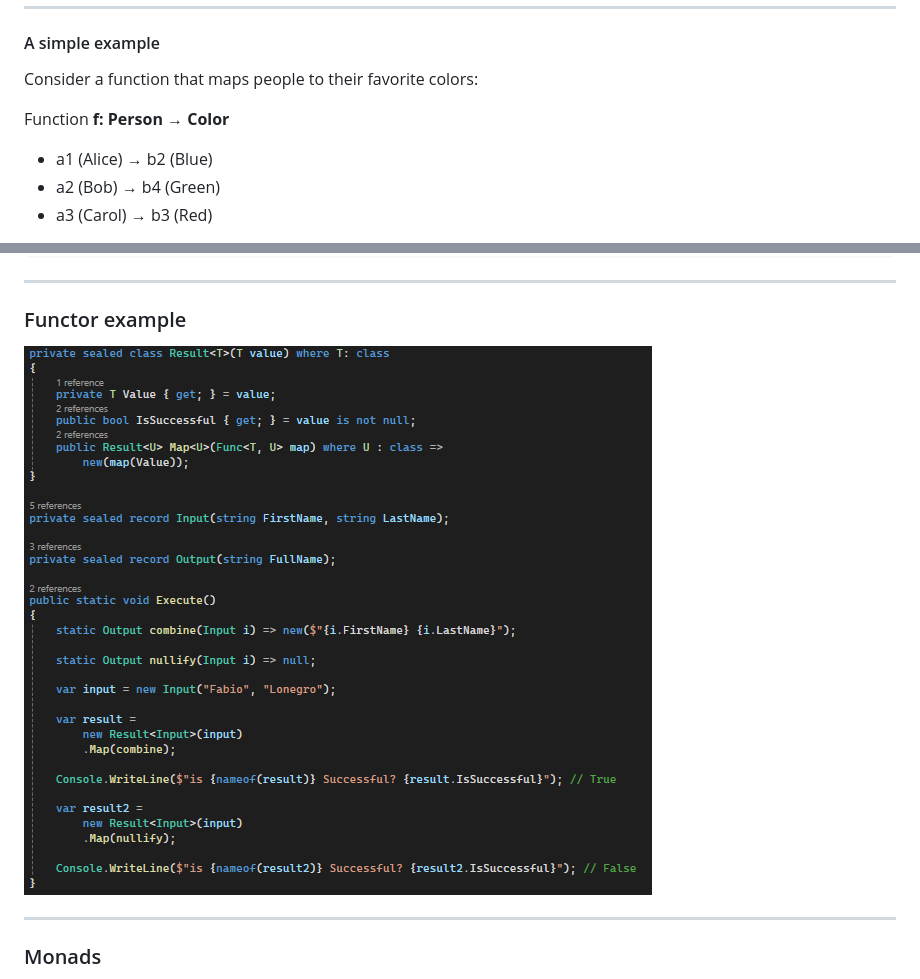
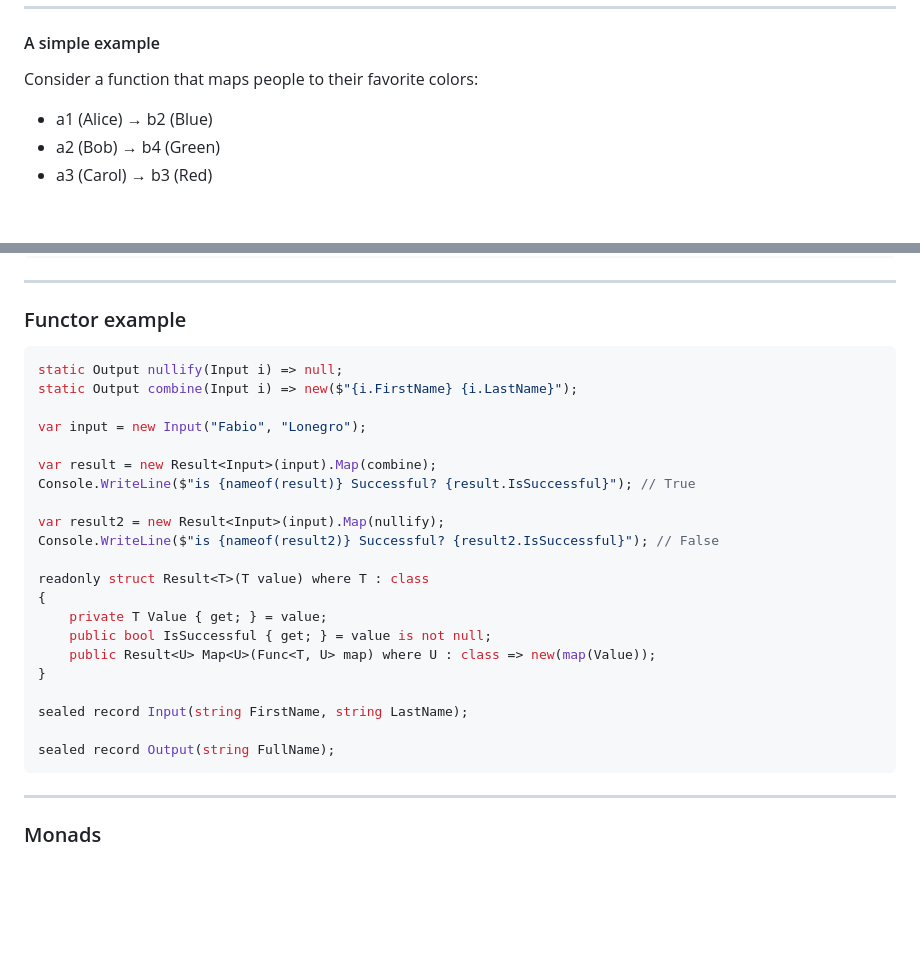
Before and after one commit to fabiolune/fp-for-csharp-devs, a Markdown page: src/main.md, 2 parts joined by grey strips. Drawn GitHub-style; blank space fills up the shorter version.

Commit message:
fix: improve clarity and readability in mathematical functions section; add functor example

````diff
--- a/src/main.md
+++ b/src/main.md
@@ -105,8 +105,6 @@ Mathematical functions have a precise definition:
 
 Consider a function that maps people to their favorite colors:
 
-Function **f: Person → Color**
-
 - a1 (Alice) → b2 (Blue)
 - a2 (Bob) → b4 (Green)
 - a3 (Carol) → b3 (Red)
@@ -286,7 +284,29 @@ static int Square(int x) => x * x;
 
 ### Functor example
 
-![ ](img/csharp/functor.png)
+```C#
+static Output nullify(Input i) => null;
+static Output combine(Input i) => new($"{i.FirstName} {i.LastName}");
+
+var input = new Input("Fabio", "Lonegro");
+
+var result = new Result<Input>(input).Map(combine);
+Console.WriteLine($"is {nameof(result)} Successful? {result.IsSuccessful}"); // True
+
+var result2 = new Result<Input>(input).Map(nullify);
+Console.WriteLine($"is {nameof(result2)} Successful? {result2.IsSuccessful}"); // False
+
+readonly struct Result<T>(T value) where T : class
+{
+    private T Value { get; } = value;
+    public bool IsSuccessful { get; } = value is not null;
+    public Result<U> Map<U>(Func<T, U> map) where U : class => new(map(Value));
+}
+
+sealed record Input(string FirstName, string LastName);
+
+sealed record Output(string FullName);
+```
 
 ---
 
````
Also changed, not shown: other parts of src/main.md (+2 -2 lines).
